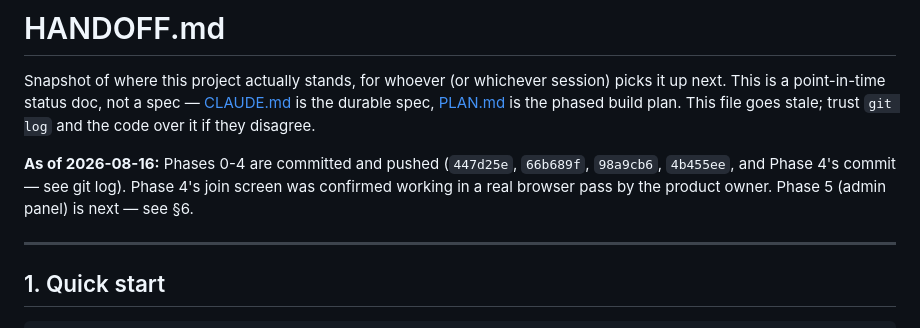
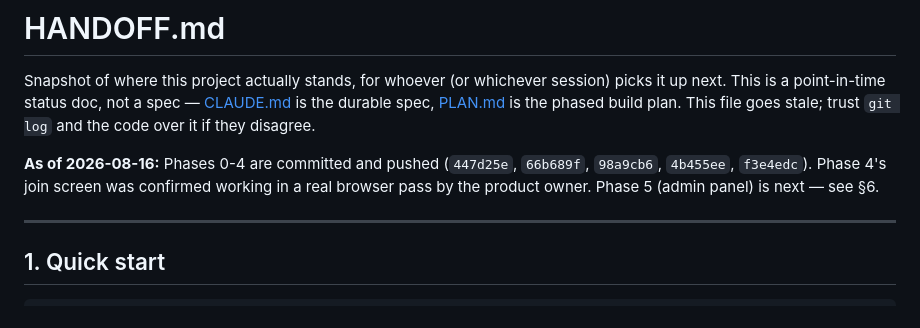
Before and after one commit to lind1022/games, a Markdown page: HANDOFF.md, the part around the change. Rendered like a GitHub page.

Commit message:
Note Phase 4's commit hash in HANDOFF.md
Co-Authored-By: Claude Sonnet 5 <noreply@anthropic.com>

```diff
--- a/HANDOFF.md
+++ b/HANDOFF.md
@@ -6,8 +6,8 @@ next. This is a point-in-time status doc, not a spec — [CLAUDE.md](CLAUDE.md)
 it if they disagree.
 
 **As of 2026-08-16:** Phases 0-4 are committed and pushed (`447d25e`, `66b689f`, `98a9cb6`, `4b455ee`,
-and Phase 4's commit — see git log). Phase 4's join screen was confirmed working in a real browser
-pass by the product owner. Phase 5 (admin panel) is next — see §6.
+`f3e4edc`). Phase 4's join screen was confirmed working in a real browser pass by the product owner.
+Phase 5 (admin panel) is next — see §6.
 
 ---
 
```
